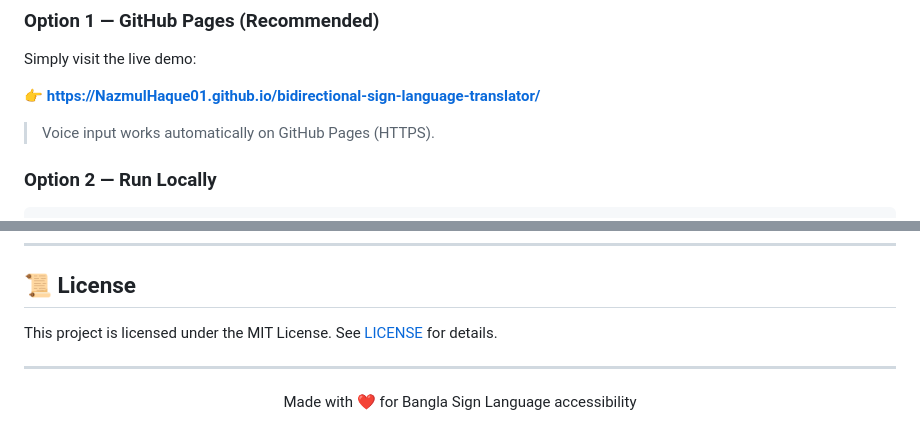
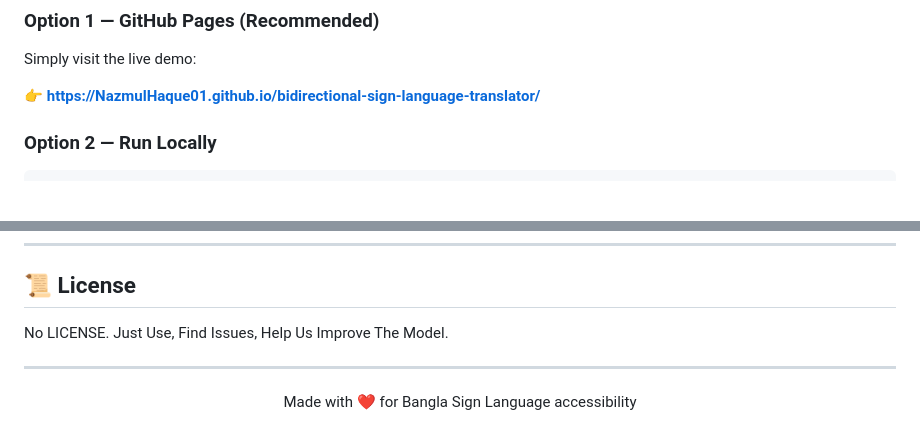
Before and after one commit to NazmulHaque01/bidirectional-sign-language-translator, a Markdown page: README.md, 2 parts joined by grey strips. Rendered like a GitHub page; blank space fills up the shorter version.

````diff
--- a/README.md
+++ b/README.md
@@ -97,8 +97,6 @@ Simply visit the live demo:
 
 👉 **[https://NazmulHaque01.github.io/bidirectional-sign-language-translator/](https://NazmulHaque01.github.io/bidirectional-sign-language-translator/)**
 
-> Voice input works automatically on GitHub Pages (HTTPS).
-
 ### Option 2 — Run Locally
 
 ```bash
@@ -184,7 +182,7 @@ Then open **http://localhost:8000** in Chrome or Edge.
 
 ## 📜 License
 
-This project is licensed under the MIT License. See [LICENSE](LICENSE) for details.
+No LICENSE. Just Use, Find Issues, Help Us Improve The Model.
 
 ---
 
````
